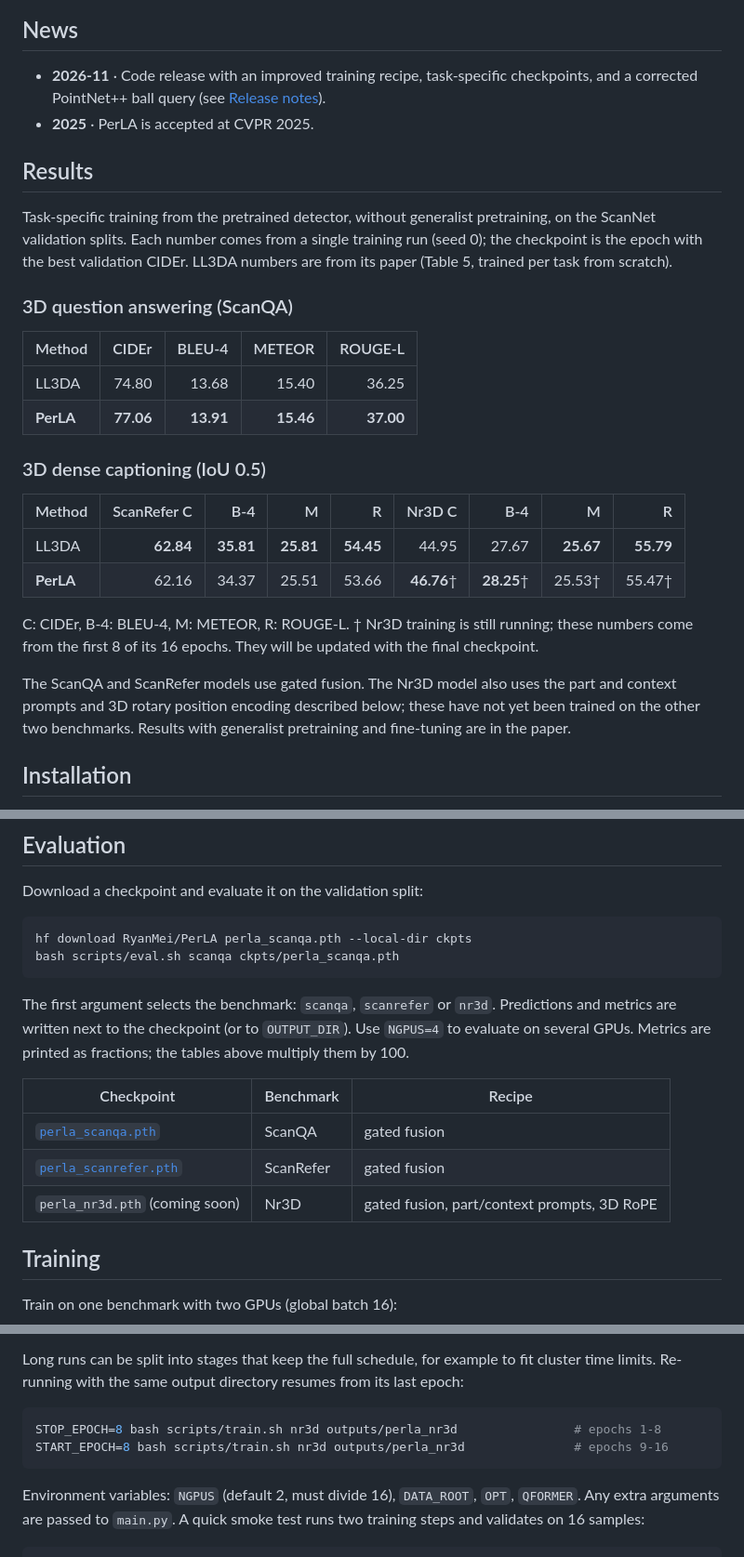
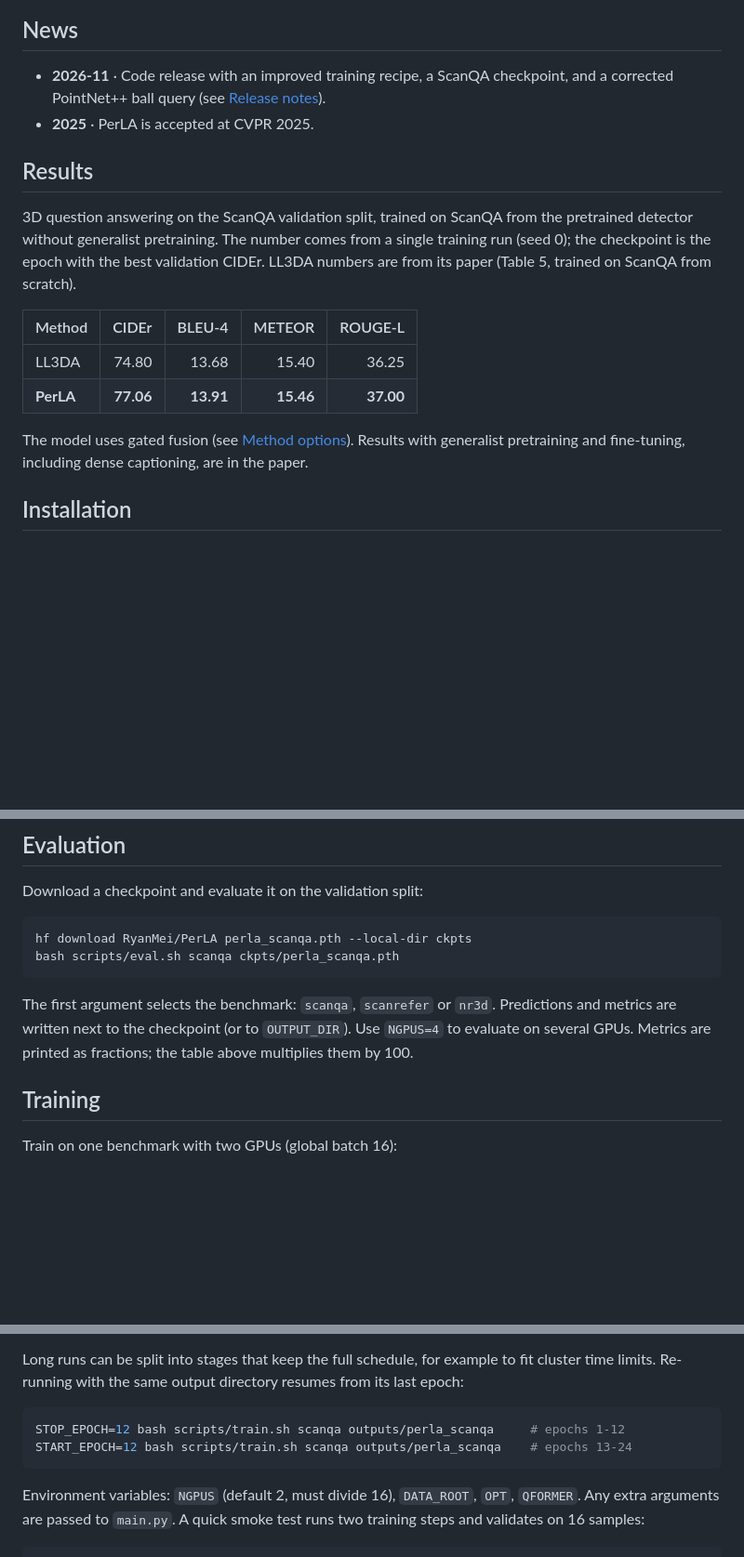
Before and after one commit to gfmei/PerLA, a Markdown page: README.md, 3 parts joined by grey strips. Shown at 93% size. Rendered like a GitHub page; blank space fills up the shorter version.

Commit message:
Report only the final ScanQA results in the README

````diff
--- a/README.md
+++ b/README.md
@@ -26,40 +26,26 @@ prefix for a frozen OPT-1.3B language model.
 
 ## News
 
-- **2026-11** · Code release with an improved training recipe, task-specific
-  checkpoints, and a corrected PointNet++ ball query (see [Release notes](#release-notes)).
+- **2026-11** · Code release with an improved training recipe, a ScanQA
+  checkpoint, and a corrected PointNet++ ball query (see [Release notes](#release-notes)).
 - **2025** · PerLA is accepted at CVPR 2025.
 
 ## Results
 
-Task-specific training from the pretrained detector, without generalist
-pretraining, on the ScanNet validation splits. Each number comes from a single
-training run (seed 0); the checkpoint is the epoch with the best validation
-CIDEr. LL3DA numbers are from its paper (Table 5, trained per task from
-scratch).
-
-### 3D question answering (ScanQA)
+3D question answering on the ScanQA validation split, trained on ScanQA from
+the pretrained detector without generalist pretraining. The number comes from
+a single training run (seed 0); the checkpoint is the epoch with the best
+validation CIDEr. LL3DA numbers are from its paper (Table 5, trained on ScanQA
+from scratch).
 
 | Method | CIDEr | BLEU-4 | METEOR | ROUGE-L |
 | --- | ---: | ---: | ---: | ---: |
 | LL3DA | 74.80 | 13.68 | 15.40 | 36.25 |
 | **PerLA** | **77.06** | **13.91** | **15.46** | **37.00** |
 
-### 3D dense captioning (IoU 0.5)
-
-| Method | ScanRefer C | B-4 | M | R | Nr3D C | B-4 | M | R |
-| --- | ---: | ---: | ---: | ---: | ---: | ---: | ---: | ---: |
-| LL3DA | **62.84** | **35.81** | **25.81** | **54.45** | 44.95 | 27.67 | **25.67** | **55.79** |
-| **PerLA** | 62.16 | 34.37 | 25.51 | 53.66 | **46.76**† | **28.25**† | 25.53† | 55.47† |
-
-C: CIDEr, B-4: BLEU-4, M: METEOR, R: ROUGE-L.
-† Nr3D training is still running; these numbers come from the first 8 of its
-16 epochs. They will be updated with the final checkpoint.
-
-The ScanQA and ScanRefer models use gated fusion. The Nr3D model also uses the
-part and context prompts and 3D rotary position encoding described below; these
-have not yet been trained on the other two benchmarks. Results with generalist
-pretraining and fine-tuning are in the paper.
+The model uses gated fusion (see [Method options](#method-options)). Results
+with generalist pretraining and fine-tuning, including dense captioning, are in
+the paper.
 
 ## Installation
 
@@ -131,13 +117,7 @@ bash scripts/eval.sh scanqa ckpts/perla_scanqa.pth
 The first argument selects the benchmark: `scanqa`, `scanrefer` or `nr3d`.
 Predictions and metrics are written next to the checkpoint (or to
 `OUTPUT_DIR`). Use `NGPUS=4` to evaluate on several GPUs. Metrics are printed
-as fractions; the tables above multiply them by 100.
-
-| Checkpoint | Benchmark | Recipe |
-| --- | --- | --- |
-| [`perla_scanqa.pth`](https://huggingface.co/RyanMei/PerLA/blob/main/perla_scanqa.pth) | ScanQA | gated fusion |
-| [`perla_scanrefer.pth`](https://huggingface.co/RyanMei/PerLA/blob/main/perla_scanrefer.pth) | ScanRefer | gated fusion |
-| `perla_nr3d.pth` (coming soon) | Nr3D | gated fusion, part/context prompts, 3D RoPE |
+as fractions; the table above multiplies them by 100.
 
 ## Training
 
@@ -161,8 +141,8 @@ to fit cluster time limits. Re-running with the same output directory resumes
 from its last epoch:
 
 ```bash
-STOP_EPOCH=8 bash scripts/train.sh nr3d outputs/perla_nr3d                # epochs 1-8
-START_EPOCH=8 bash scripts/train.sh nr3d outputs/perla_nr3d               # epochs 9-16
+STOP_EPOCH=12 bash scripts/train.sh scanqa outputs/perla_scanqa     # epochs 1-12
+START_EPOCH=12 bash scripts/train.sh scanqa outputs/perla_scanqa    # epochs 13-24
 ```
 
 Environment variables: `NGPUS` (default 2, must divide 16), `DATA_ROOT`, `OPT`,
````
